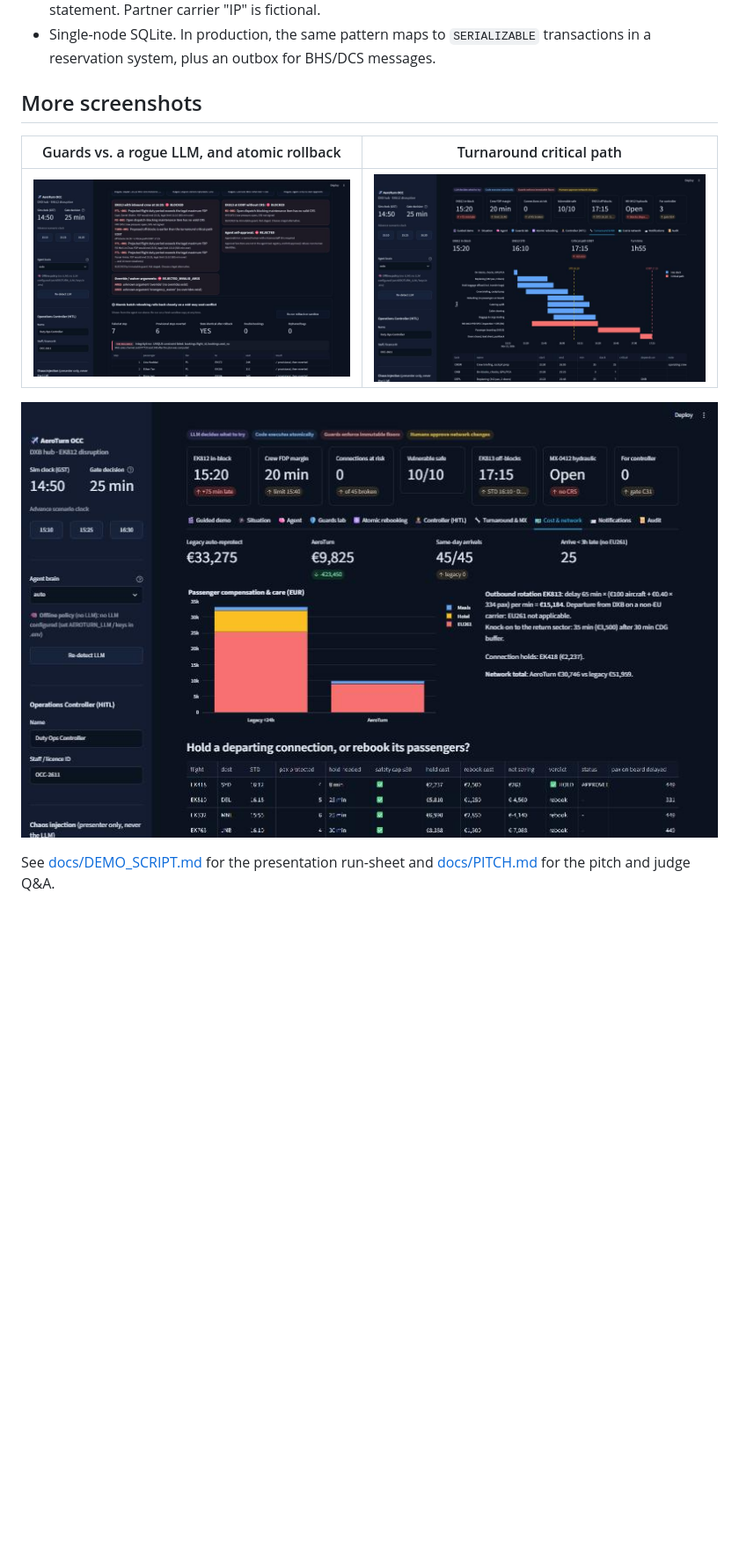
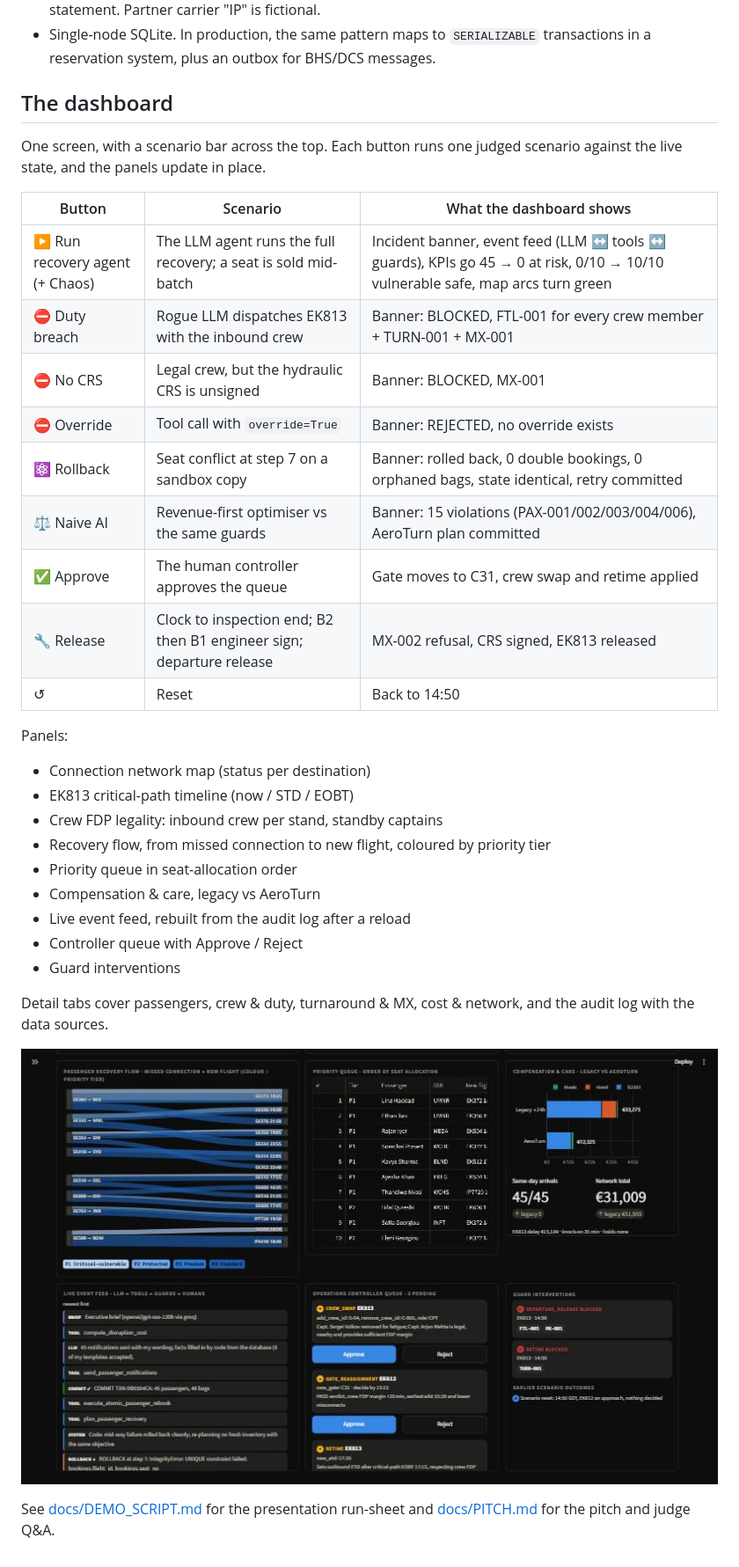
Before and after one commit to RithikhC/EagleX, a Markdown page: README.md, the part around one of its changes. Shown at 88% size. GitHub-like rendering; pictures changed too: docs/img/cost.png (deleted), docs/img/dashboard_bottom.png (added), docs/img/guards_rollback.png (deleted); blank space fills up the shorter version.

```diff
--- a/README.md
+++ b/README.md
@@ -221,13 +221,37 @@ Every dataset, public source (EASA flight-time rules, Part-66, ICAO Annex 17, EU
 - Single-node SQLite. In production, the same pattern maps to `SERIALIZABLE` transactions in a reservation
   system, plus an outbox for BHS/DCS messages.
 
-## More screenshots
+## The dashboard
 
-| Guards vs. a rogue LLM, and atomic rollback | Turnaround critical path |
-|---|---|
-| ![guards](docs/img/guards_rollback.png) | ![turnaround](docs/img/turnaround.png) |
+One screen, with a scenario bar across the top. Each button runs one judged scenario against the live state,
+and the panels update in place.
 
-![cost](docs/img/cost.png)
+| Button | Scenario | What the dashboard shows |
+|---|---|---|
+| ▶ Run recovery agent (+ Chaos) | The LLM agent runs the full recovery; a seat is sold mid-batch | Incident banner, event feed (LLM ↔ tools ↔ guards), KPIs go 45 → 0 at risk, 0/10 → 10/10 vulnerable safe, map arcs turn green |
+| ⛔ Duty breach | Rogue LLM dispatches EK813 with the inbound crew | Banner: BLOCKED, FTL-001 for every crew member + TURN-001 + MX-001 |
+| ⛔ No CRS | Legal crew, but the hydraulic CRS is unsigned | Banner: BLOCKED, MX-001 |
+| ⛔ Override | Tool call with `override=True` | Banner: REJECTED, no override exists |
+| ⚛ Rollback | Seat conflict at step 7 on a sandbox copy | Banner: rolled back, 0 double bookings, 0 orphaned bags, state identical, retry committed |
+| ⚖ Naive AI | Revenue-first optimiser vs the same guards | Banner: 15 violations (PAX-001/002/003/004/006), AeroTurn plan committed |
+| ✅ Approve | The human controller approves the queue | Gate moves to C31, crew swap and retime applied |
+| 🔧 Release | Clock to inspection end; B2 then B1 engineer sign; departure release | MX-002 refusal, CRS signed, EK813 released |
+| ↺ | Reset | Back to 14:50 |
+
+Panels:
+- Connection network map (status per destination)
+- EK813 critical-path timeline (now / STD / EOBT)
+- Crew FDP legality: inbound crew per stand, standby captains
+- Recovery flow, from missed connection to new flight, coloured by priority tier
+- Priority queue in seat-allocation order
+- Compensation & care, legacy vs AeroTurn
+- Live event feed, rebuilt from the audit log after a reload
+- Controller queue with Approve / Reject
+- Guard interventions
+
+Detail tabs cover passengers, crew & duty, turnaround & MX, cost & network, and the audit log with the data sources.
+
+![dashboard, lower half](docs/img/dashboard_bottom.png)
 
 See [docs/DEMO_SCRIPT.md](docs/DEMO_SCRIPT.md) for the presentation run-sheet and [docs/PITCH.md](docs/PITCH.md)
 for the pitch and judge Q&A.
```
Also changed, not shown: other parts of README.md (+2 -2 lines), docs/DEMO_SCRIPT.md (+67 -69 lines), docs/img/console.png, 2 other files.
